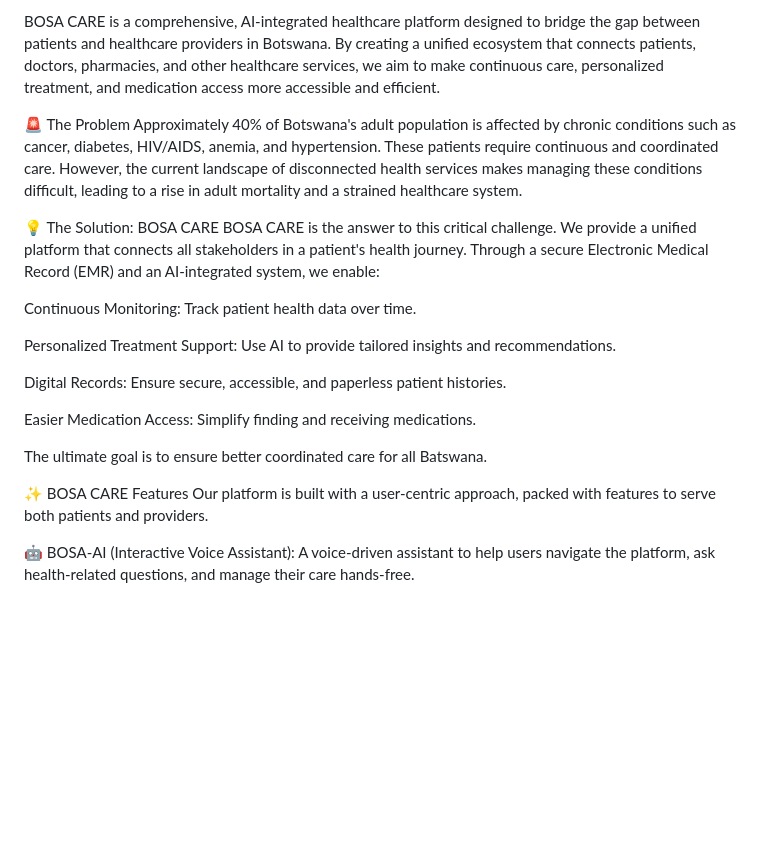
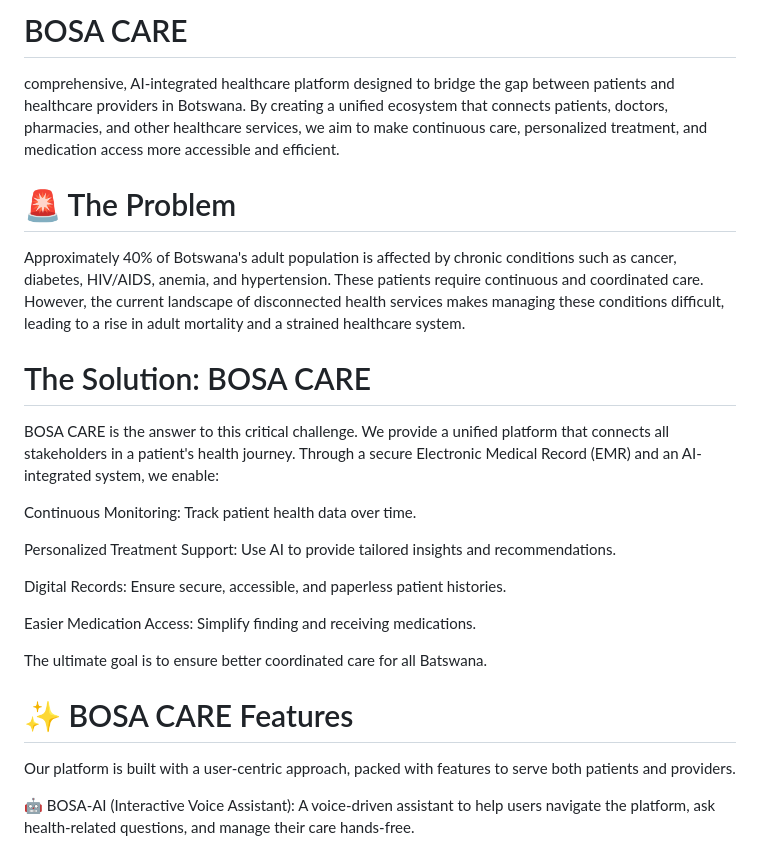
Before and after one commit to Gofiwa06/Bosa-Care, a Markdown page: README.md, the part around the change. GitHub-like rendering; blank space fills up the shorter version.

```diff
--- a/README.md
+++ b/README.md
@@ -1,9 +1,10 @@
-BOSA CARE is a comprehensive, AI-integrated healthcare platform designed to bridge the gap between patients and healthcare providers in Botswana. By creating a unified ecosystem that connects patients, doctors, pharmacies, and other healthcare services, we aim to make continuous care, personalized treatment, and medication access more accessible and efficient.
+# BOSA CARE
+comprehensive, AI-integrated healthcare platform designed to bridge the gap between patients and healthcare providers in Botswana. By creating a unified ecosystem that connects patients, doctors, pharmacies, and other healthcare services, we aim to make continuous care, personalized treatment, and medication access more accessible and efficient.
 
-🚨 The Problem
+# 🚨 The Problem
 Approximately 40% of Botswana's adult population is affected by chronic conditions such as cancer, diabetes, HIV/AIDS, anemia, and hypertension. These patients require continuous and coordinated care. However, the current landscape of disconnected health services makes managing these conditions difficult, leading to a rise in adult mortality and a strained healthcare system.
 
-💡 The Solution: BOSA CARE
+# The Solution: BOSA CARE
 BOSA CARE is the answer to this critical challenge. We provide a unified platform that connects all stakeholders in a patient's health journey. Through a secure Electronic Medical Record (EMR) and an AI-integrated system, we enable:
 
 Continuous Monitoring: Track patient health data over time.
@@ -16,7 +17,7 @@ Easier Medication Access: Simplify finding and receiving medications.
 
 The ultimate goal is to ensure better coordinated care for all Batswana.
 
-✨ BOSA CARE Features
+# ✨ BOSA CARE Features
 Our platform is built with a user-centric approach, packed with features to serve both patients and providers.
 
 🤖 BOSA-AI (Interactive Voice Assistant): A voice-driven assistant to help users navigate the platform, ask health-related questions, and manage their care hands-free.
```
